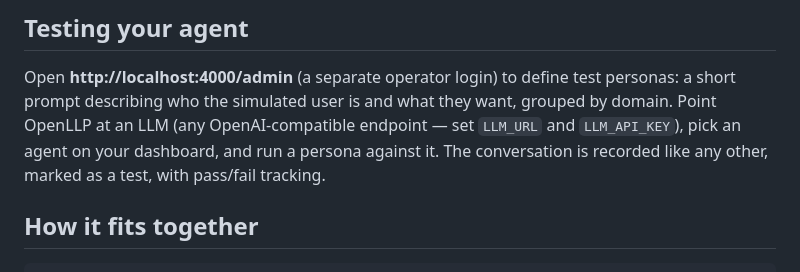
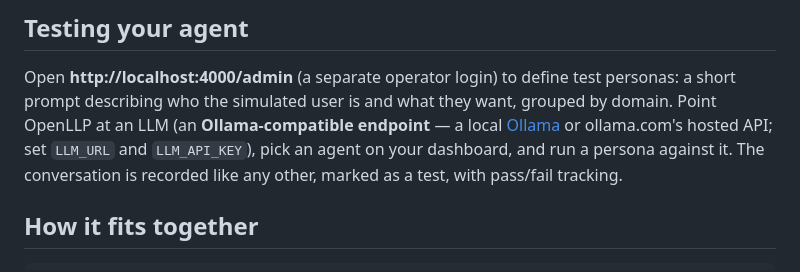
Before and after one commit to largelanguageplatform/openllp, a Markdown page: README.md, the part around the change. GitHub-like rendering.

Commit message:
README: the test-persona LLM endpoint is Ollama-compatible, not OpenAI-compatible

```diff
--- a/README.md
+++ b/README.md
@@ -82,8 +82,8 @@ examples — connecting, replying, reporting tool calls, and sending attachments
 
 Open **http://localhost:4000/admin** (a separate operator login) to define test
 personas: a short prompt describing who the simulated user is and what they want,
-grouped by domain. Point OpenLLP at an LLM (any OpenAI-compatible endpoint — set
-`LLM_URL` and `LLM_API_KEY`), pick an agent on your dashboard, and run a persona
+grouped by domain. Point OpenLLP at an LLM (an **Ollama-compatible endpoint** — a local
+[Ollama](https://ollama.com) or ollama.com's hosted API; set `LLM_URL` and `LLM_API_KEY`), pick an agent on your dashboard, and run a persona
 against it. The conversation is recorded like any other, marked as a test, with
 pass/fail tracking.
 
```
